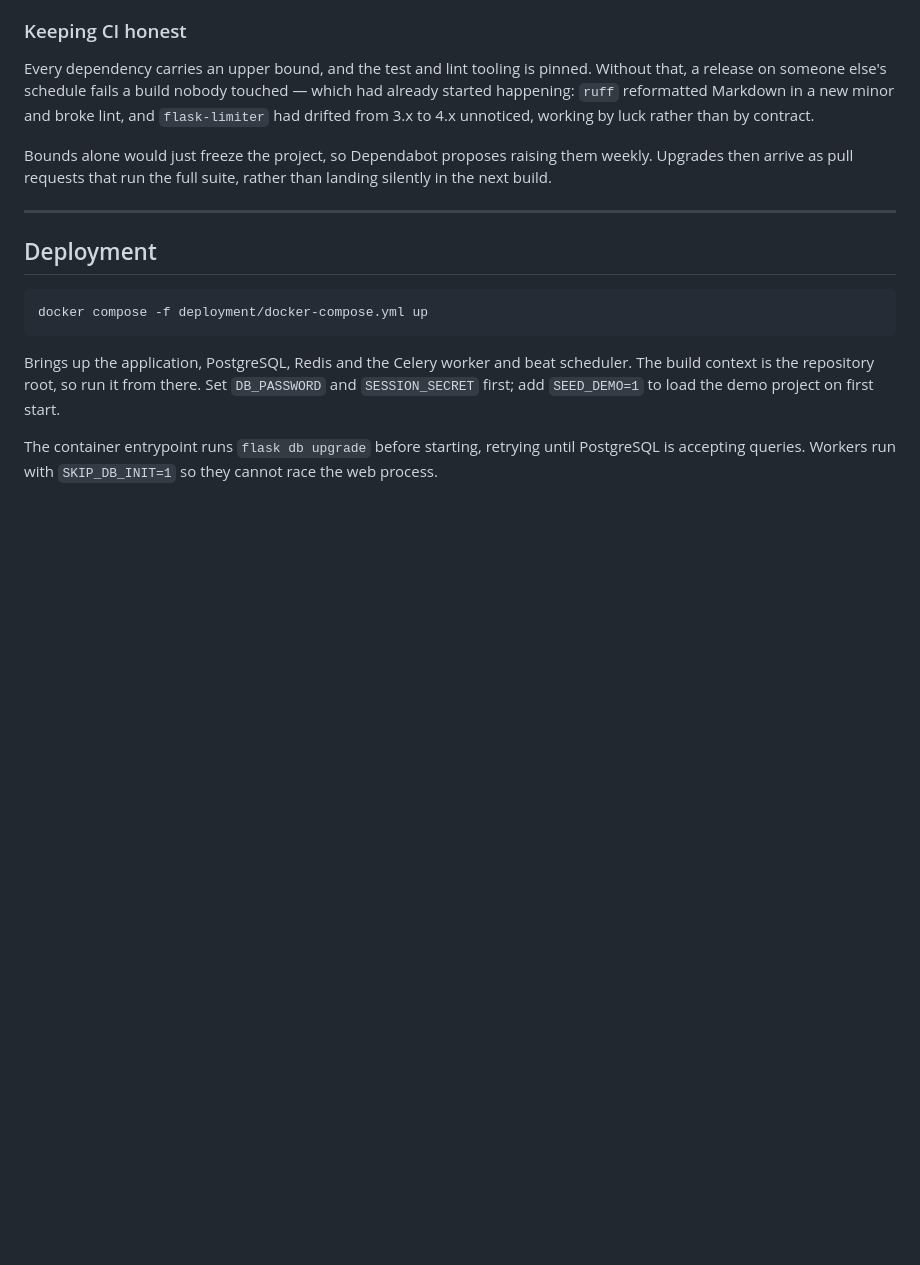
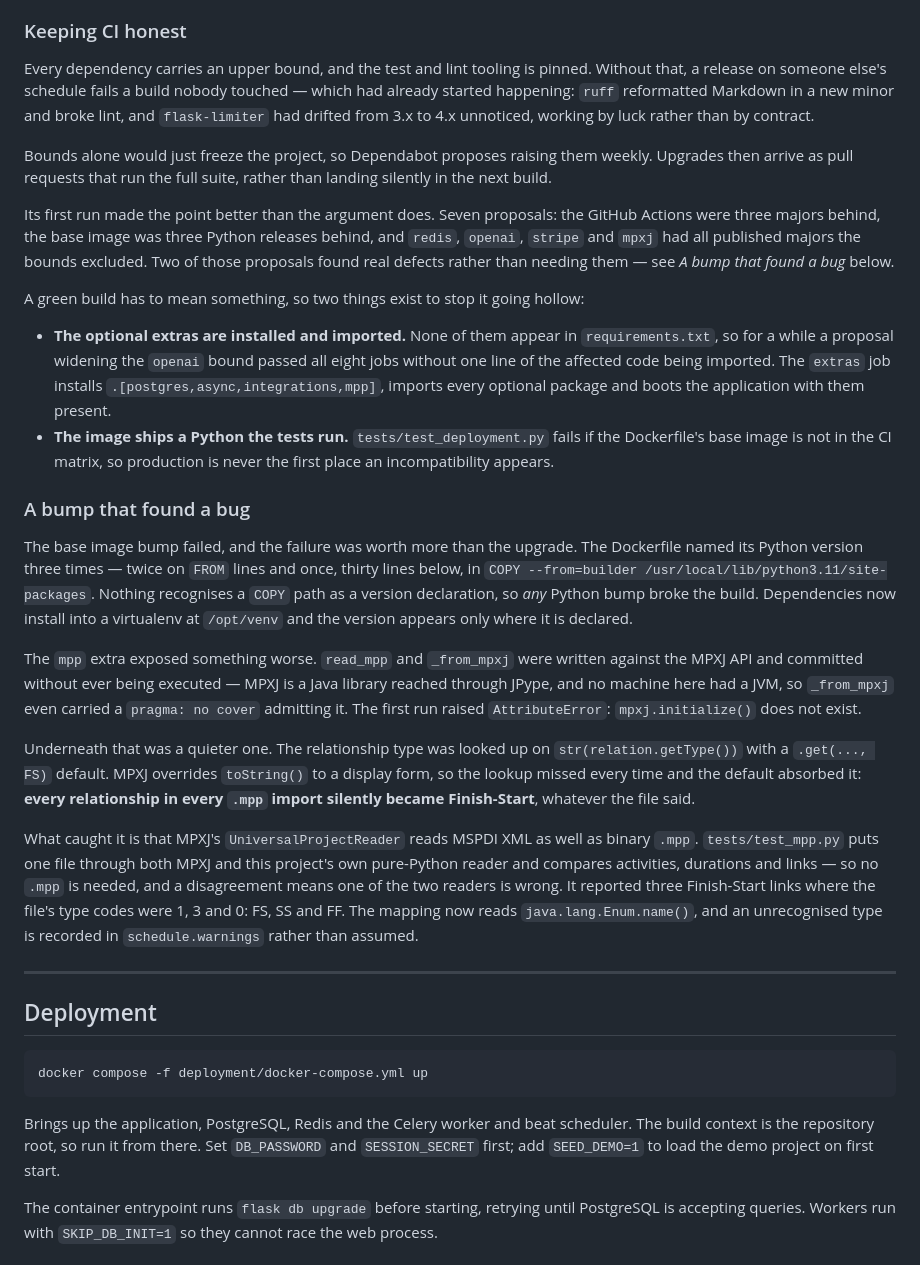
Before and after one commit to ibuilder/AIHackScheduler, a Markdown page: README.md, the part around the change. GitHub-like rendering; blank space fills up the shorter version.

Commit message:
Record what the first dependency run found

```diff
--- a/README.md
+++ b/README.md
@@ -263,6 +263,49 @@ Bounds alone would just freeze the project, so Dependabot proposes raising them
 Upgrades then arrive as pull requests that run the full suite, rather than landing silently
 in the next build.
 
+Its first run made the point better than the argument does. Seven proposals: the GitHub
+Actions were three majors behind, the base image was three Python releases behind, and
+`redis`, `openai`, `stripe` and `mpxj` had all published majors the bounds excluded. Two of
+those proposals found real defects rather than needing them — see *A bump that found a bug*
+below.
+
+A green build has to mean something, so two things exist to stop it going hollow:
+
+- **The optional extras are installed and imported.** None of them appear in
+  `requirements.txt`, so for a while a proposal widening the `openai` bound passed all eight
+  jobs without one line of the affected code being imported. The `extras` job installs
+  `.[postgres,async,integrations,mpp]`, imports every optional package and boots the
+  application with them present.
+- **The image ships a Python the tests run.** `tests/test_deployment.py` fails if the
+  Dockerfile's base image is not in the CI matrix, so production is never the first place an
+  incompatibility appears.
+
+### A bump that found a bug
+
+The base image bump failed, and the failure was worth more than the upgrade. The Dockerfile
+named its Python version three times — twice on `FROM` lines and once, thirty lines below, in
+`COPY --from=builder /usr/local/lib/python3.11/site-packages`. Nothing recognises a `COPY`
+path as a version declaration, so *any* Python bump broke the build. Dependencies now install
+into a virtualenv at `/opt/venv` and the version appears only where it is declared.
+
+The `mpp` extra exposed something worse. `read_mpp` and `_from_mpxj` were written against the
+MPXJ API and committed without ever being executed — MPXJ is a Java library reached through
+JPype, and no machine here had a JVM, so `_from_mpxj` even carried a `pragma: no cover`
+admitting it. The first run raised `AttributeError`: `mpxj.initialize()` does not exist.
+
+Underneath that was a quieter one. The relationship type was looked up on
+`str(relation.getType())` with a `.get(..., FS)` default. MPXJ overrides `toString()` to a
+display form, so the lookup missed every time and the default absorbed it: **every
+relationship in every `.mpp` import silently became Finish-Start**, whatever the file said.
+
+What caught it is that MPXJ's `UniversalProjectReader` reads MSPDI XML as well as binary
+`.mpp`. `tests/test_mpp.py` puts one file through both MPXJ and this project's own
+pure-Python reader and compares activities, durations and links — so no `.mpp` is needed, and
+a disagreement means one of the two readers is wrong. It reported three Finish-Start links
+where the file's type codes were 1, 3 and 0: FS, SS and FF. The mapping now reads
+`java.lang.Enum.name()`, and an unrecognised type is recorded in `schedule.warnings` rather
+than assumed.
+
 ---
 
 ## Deployment
```
Also changed, not shown: PLAN.md (+20 -0 lines).
